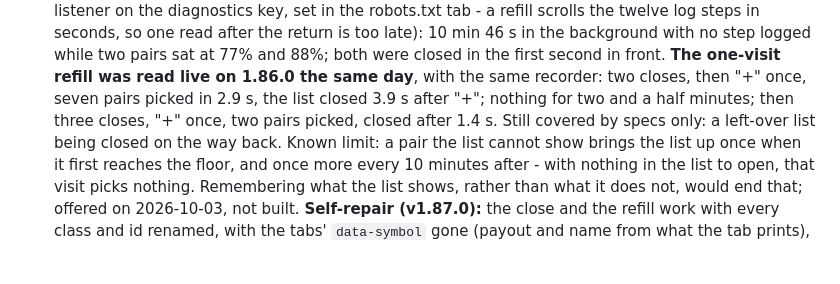
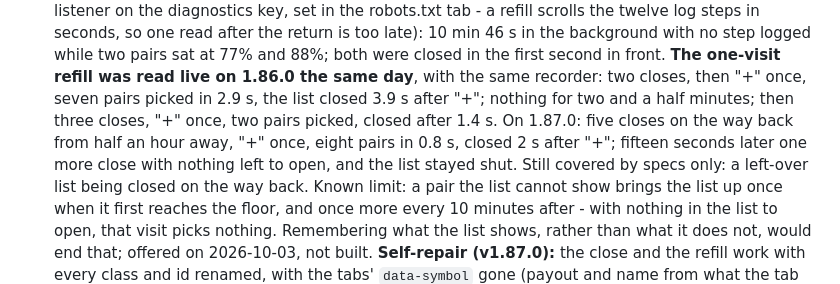
Before and after one commit to bbrijesh3690/QXTradeLens, a Markdown page: CLAUDE.md, the part around the change. Drawn GitHub-style; blank space fills up the shorter version.

Commit message:
docs: the close and the one-visit refill read live on 1.87.0
Co-Authored-By: Claude Opus 5.5 <noreply@anthropic.com>

```diff
--- a/CLAUDE.md
+++ b/CLAUDE.md
@@ -193,7 +193,9 @@ check will say so if only one happened.
   late): 10 min 46 s in the background with no step logged while two pairs sat at 77% and 88%; both were
   closed in the first second in front. **The one-visit refill was read live on 1.86.0 the same day**, with the
   same recorder: two closes, then "+" once, seven pairs picked in 2.9 s, the list closed 3.9 s after "+";
-  nothing for two and a half minutes; then three closes, "+" once, two pairs picked, closed after 1.4 s. Still
+  nothing for two and a half minutes; then three closes, "+" once, two pairs picked, closed after 1.4 s. On
+  1.87.0: five closes on the way back from half an hour away, "+" once, eight pairs in 0.8 s, closed 2 s after
+  "+"; fifteen seconds later one more close with nothing left to open, and the list stayed shut. Still
   covered by specs only: a left-over list being closed on the way back. Known limit: a pair the list cannot
   show brings the list up once when it first reaches the floor, and once more every 10 minutes after - with
   nothing in the list to open, that visit picks nothing. Remembering what the list shows, rather than what it
```
